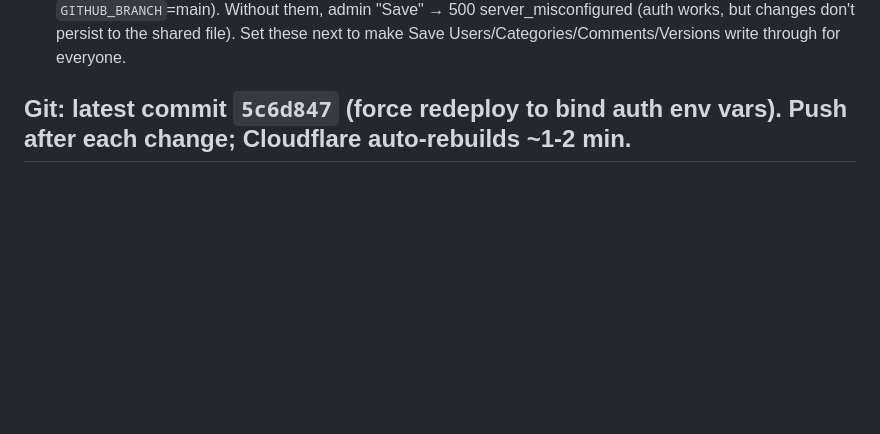
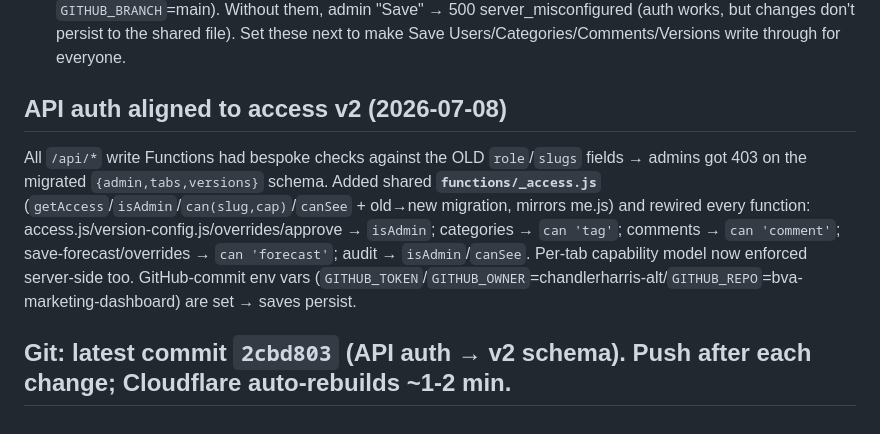
Before and after one commit to chandlerharris-alt/bva-marketing-dashboard, a Markdown page: BUILD_STATE.md, the part around the change. Drawn GitHub-style; blank space fills up the shorter version.

Commit message:
BUILD_STATE: API auth aligned to access v2 schema

```diff
--- a/BUILD_STATE.md
+++ b/BUILD_STATE.md
@@ -87,4 +87,7 @@ Server-side OAuth (auth-code flow), per the employee's "one project, many client
 - Access model v2 now ENFORCES (per-tab caps + per-user versions) since `/api/me` returns the real user.
 - **REMAINING for saves to persist:** the GitHub-commit Functions (`/api/access`, `/api/categories`, `/api/comments`, `/api/version-config`, `/api/save-forecast`) need env vars **`GITHUB_TOKEN` (PAT, repo scope), `GITHUB_OWNER`=chandlerharris-alt, `GITHUB_REPO`=bva-marketing-dashboard** (+ optional `GITHUB_BRANCH`=main). Without them, admin "Save" → 500 server_misconfigured (auth works, but changes don't persist to the shared file). Set these next to make Save Users/Categories/Comments/Versions write through for everyone.
 
-## Git: latest commit `5c6d847` (force redeploy to bind auth env vars). Push after each change; Cloudflare auto-rebuilds ~1-2 min.
+## API auth aligned to access v2 (2026-07-08)
+All `/api/*` write Functions had bespoke checks against the OLD `role`/`slugs` fields → admins got 403 on the migrated `{admin,tabs,versions}` schema. Added shared **`functions/_access.js`** (`getAccess`/`isAdmin`/`can(slug,cap)`/`canSee` + old→new migration, mirrors me.js) and rewired every function: access.js/version-config.js/overrides/approve → `isAdmin`; categories → `can 'tag'`; comments → `can 'comment'`; save-forecast/overrides → `can 'forecast'`; audit → `isAdmin`/`canSee`. Per-tab capability model now enforced server-side too. GitHub-commit env vars (`GITHUB_TOKEN`/`GITHUB_OWNER`=chandlerharris-alt/`GITHUB_REPO`=bva-marketing-dashboard) are set → saves persist.
+
+## Git: latest commit `2cbd803` (API auth → v2 schema). Push after each change; Cloudflare auto-rebuilds ~1-2 min.
```
